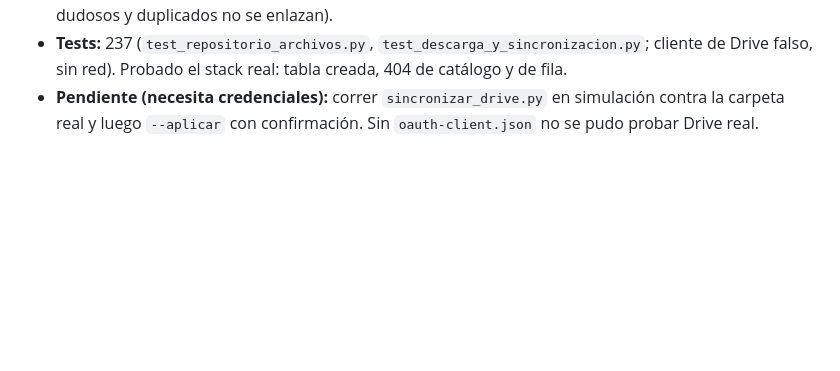
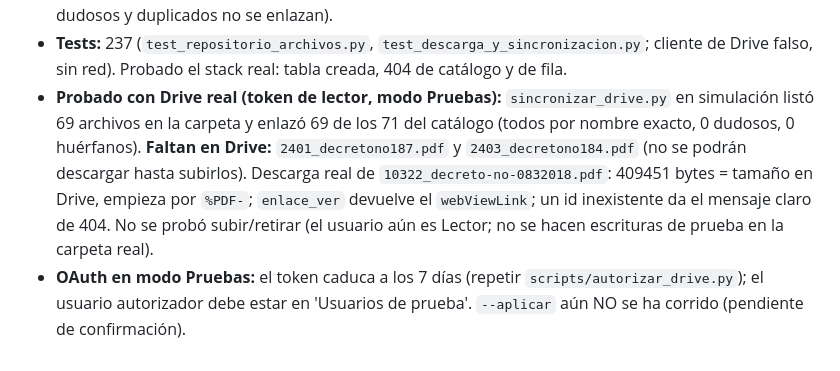
Before and after one commit to Miguel-Machado85/Proyecto-Sistemas, a Markdown page: CLAUDE.md, the part around the change. Drawn GitHub-style; blank space fills up the shorter version.

Commit message:
docs: resultado de la prueba real de Drive en la fase 2
Co-Authored-By: Claude Sonnet 5.5 <noreply@anthropic.com>

```diff
--- a/CLAUDE.md
+++ b/CLAUDE.md
@@ -320,4 +320,5 @@ Fallos: `tema-04` (arma/porte de armas), `mal-01` ("decrto 83… horaro de atens
 - **Scripts:** `scripts/autorizar_drive.py` (InstalledAppFlow, alcance `drive`, docstring con "In production" o el token caduca a los 7 días) y `scripts/sincronizar_drive.py`
   (simulación por defecto; `--aplicar`; `--subir-faltantes DIR` solo sube con `--aplicar`; empareja por nombre exacto, luego normalizado; dudosos y duplicados no se enlazan).
 - **Tests:** 237 (`test_repositorio_archivos.py`, `test_descarga_y_sincronizacion.py`; cliente de Drive falso, sin red). Probado el stack real: tabla creada, 404 de catálogo y de fila.
-- **Pendiente (necesita credenciales):** correr `sincronizar_drive.py` en simulación contra la carpeta real y luego `--aplicar` con confirmación. Sin `oauth-client.json` no se pudo probar Drive real.
+- **Probado con Drive real (token de lector, modo Pruebas):** `sincronizar_drive.py` en simulación listó 69 archivos en la carpeta y enlazó 69 de los 71 del catálogo (todos por nombre exacto, 0 dudosos, 0 huérfanos). **Faltan en Drive:** `2401_decretono187.pdf` y `2403_decretono184.pdf` (no se podrán descargar hasta subirlos). Descarga real de `10322_decreto-no-0832018.pdf`: 409451 bytes = tamaño en Drive, empieza por `%PDF-`; `enlace_ver` devuelve el `webViewLink`; un id inexistente da el mensaje claro de 404. No se probó subir/retirar (el usuario aún es Lector; no se hacen escrituras de prueba en la carpeta real).
+- **OAuth en modo Pruebas:** el token caduca a los 7 días (repetir `scripts/autorizar_drive.py`); el usuario autorizador debe estar en 'Usuarios de prueba'. `--aplicar` aún NO se ha corrido (pendiente de confirmación).
```
